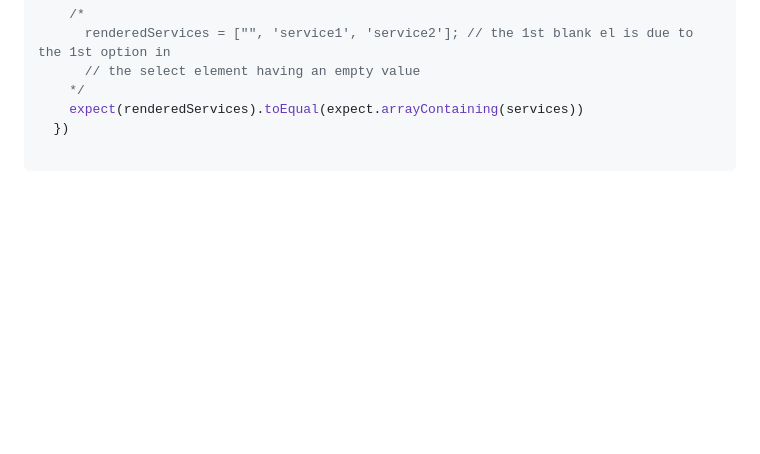
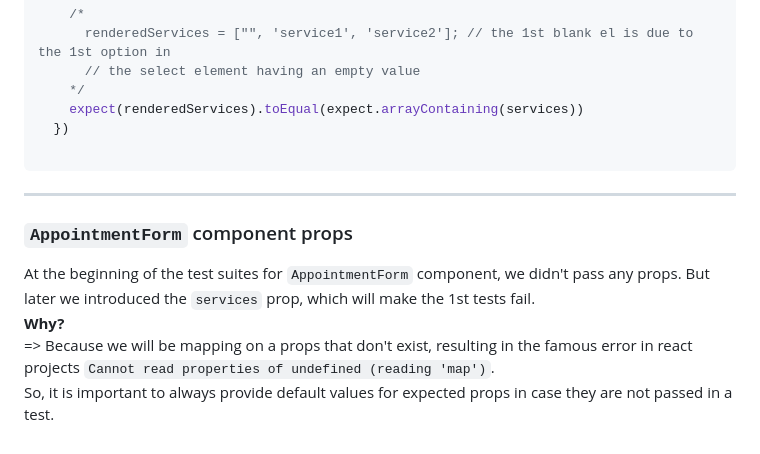
Before and after one commit to Mohammed-Lashein/react-tdd-book-code, a Markdown page: notes/ch2.md, the part around the change. GitHub-like rendering; blank space fills up the shorter version.

Commit message:
docs: add a note regarding the importance of giving default values for a component's expected props

````diff
--- a/notes/ch2.md
+++ b/notes/ch2.md
@@ -283,3 +283,10 @@ We have encountered this situation in a test in `AppointmentForm.test.js`:
   })
 
 ```
+____
+### `AppointmentForm` component props
+At the beginning of the test suites for `AppointmentForm` component, we didn't pass any props. But later we introduced the `services` prop, which will make the 1st tests fail.
+**Why?**
+=> Because we will be mapping on a props that don't exist, resulting in the famous error in react projects
+`Cannot read properties of undefined (reading 'map')`.
+So, it is important to always provide default values for expected props in case they are not passed in a test.
````
